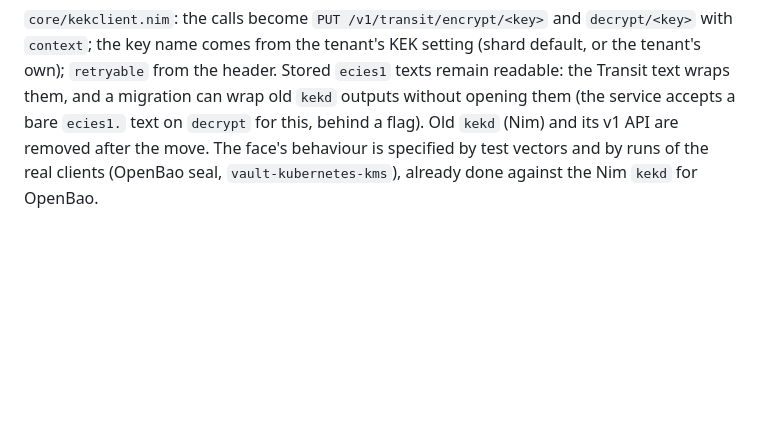
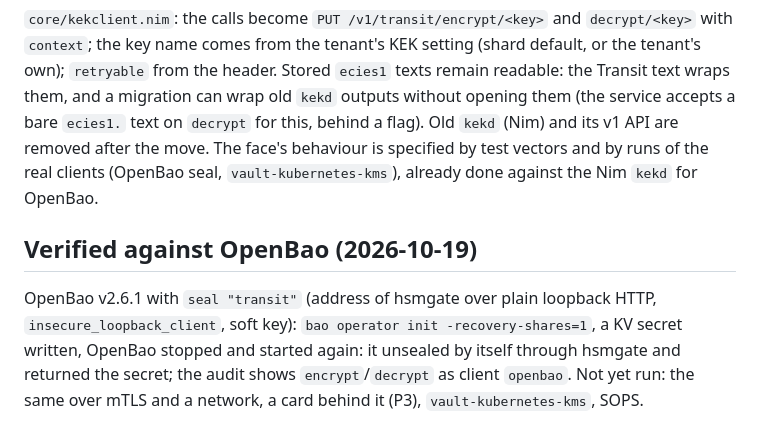
Before and after one commit to zystem/hsmgate, a Markdown page: docs/transit-face.md, the part around the change. GitHub-like rendering; blank space fills up the shorter version.

Commit message:
docs: record the OpenBao seal run against hsmgate
Co-Authored-By: Claude Sonnet 5.5 <noreply@anthropic.com>

```diff
--- a/docs/transit-face.md
+++ b/docs/transit-face.md
@@ -39,3 +39,8 @@ Deny by default; every decision, including refusals, is audited (never a key, pl
 `core/kekclient.nim`: the calls become `PUT /v1/transit/encrypt/<key>` and `decrypt/<key>` with `context`; the key name comes from the tenant's KEK setting (shard default, or the tenant's own); `retryable` from the header.
 Stored `ecies1` texts remain readable: the Transit text wraps them, and a migration can wrap old `kekd` outputs without opening them (the service accepts a bare `ecies1.` text on `decrypt` for this, behind a flag).
 Old `kekd` (Nim) and its v1 API are removed after the move. The face's behaviour is specified by test vectors and by runs of the real clients (OpenBao seal, `vault-kubernetes-kms`), already done against the Nim `kekd` for OpenBao.
+
+## Verified against OpenBao (2026-10-19)
+
+OpenBao v2.6.1 with `seal "transit"` (address of hsmgate over plain loopback HTTP, `insecure_loopback_client`, soft key): `bao operator init -recovery-shares=1`, a KV secret written, OpenBao stopped and started again:
+it unsealed by itself through hsmgate and returned the secret; the audit shows `encrypt`/`decrypt` as client `openbao`. Not yet run: the same over mTLS and a network, a card behind it (P3), `vault-kubernetes-kms`, SOPS.
```
